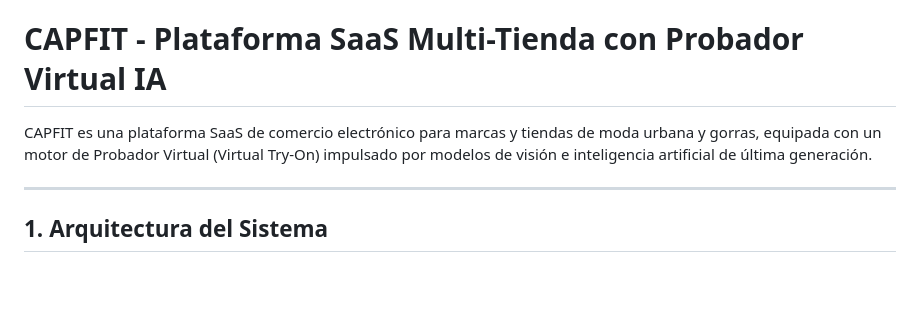
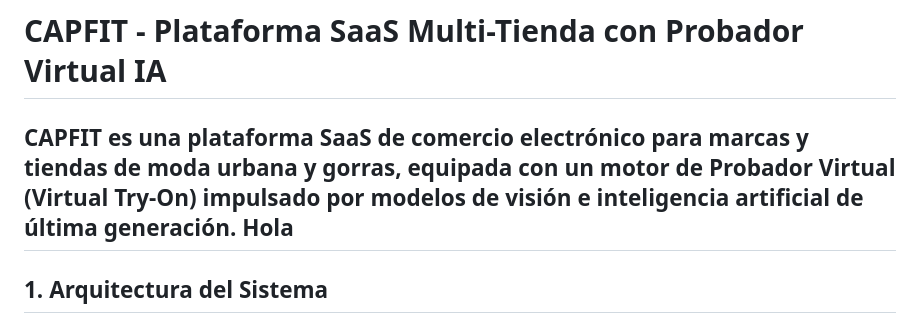
Before and after one commit to LuOfLuck/capfit, a Markdown page: README.md, the part around the change. Drawn GitHub-style; blank space fills up the shorter version.

Commit message:
prueda indiferente

```diff
--- a/README.md
+++ b/README.md
@@ -1,7 +1,7 @@
 # CAPFIT - Plataforma SaaS Multi-Tienda con Probador Virtual IA
 
 CAPFIT es una plataforma SaaS de comercio electrónico para marcas y tiendas de moda urbana y gorras, equipada con un motor de Probador Virtual (Virtual Try-On) impulsado por modelos de visión e inteligencia artificial de última generación.
-
+Hola
 ---
 
 ## 1. Arquitectura del Sistema
```
